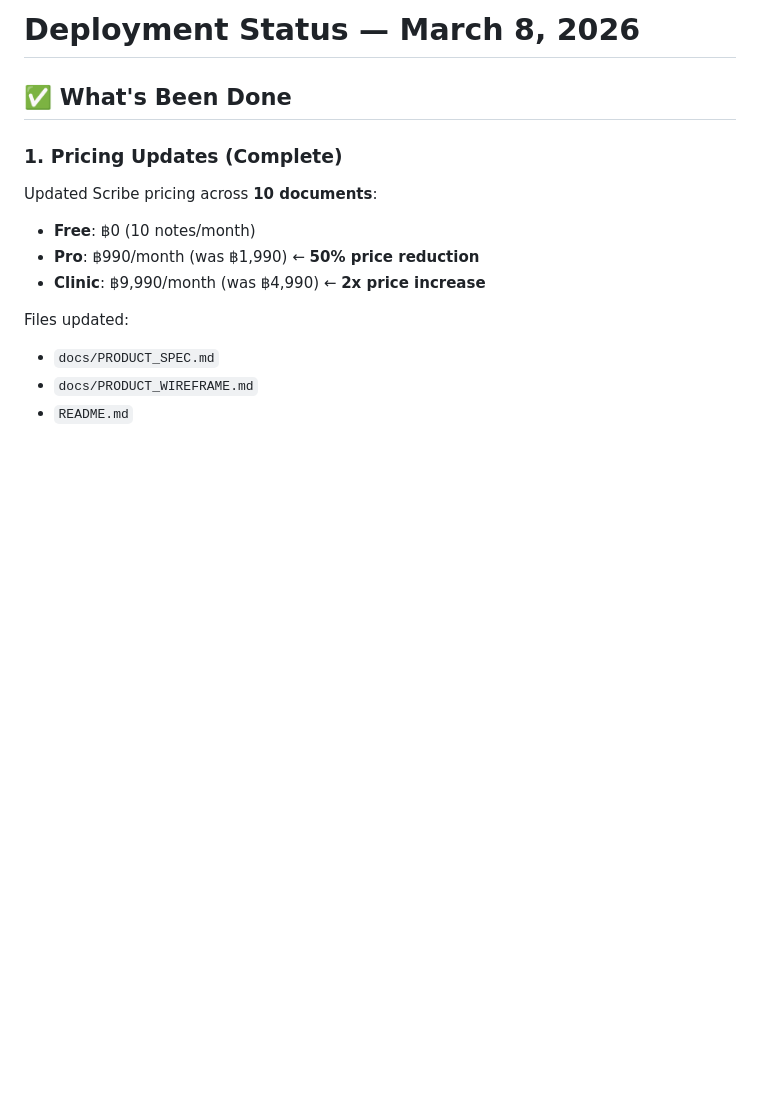
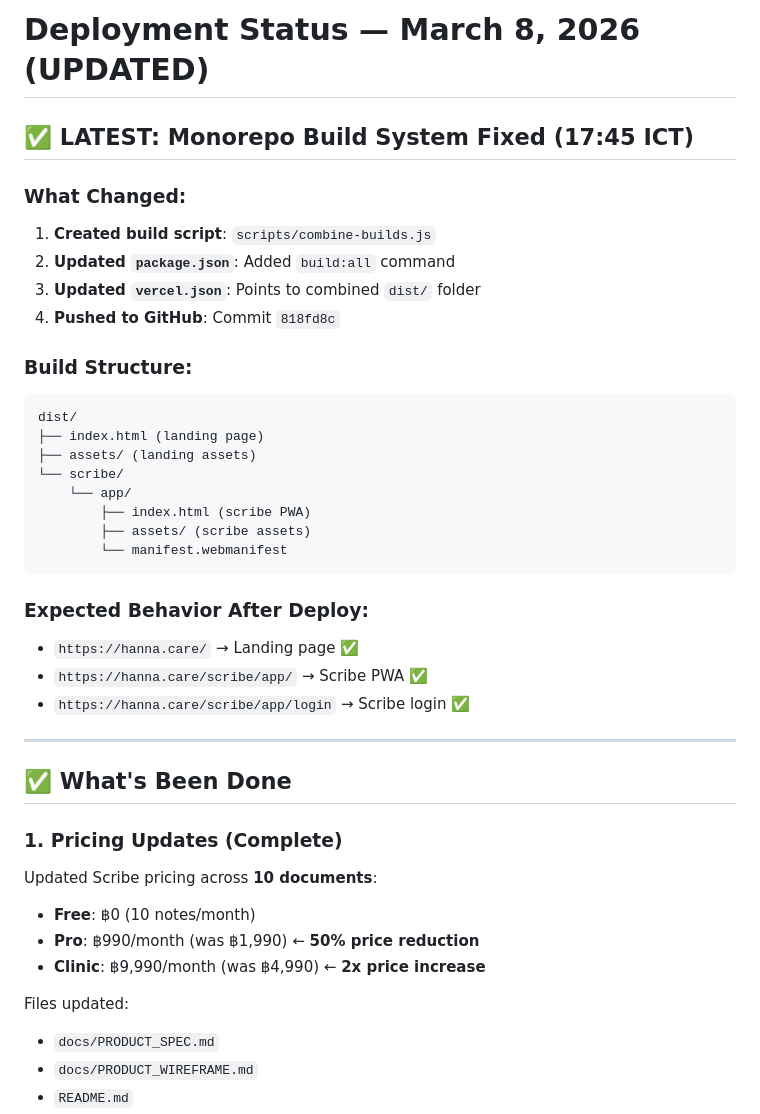
Before and after one commit to farhaned07/hanna-line-bot, a Markdown page: DEPLOYMENT_STATUS.md, the part around the change. Drawn GitHub-style; blank space fills up the shorter version.

Commit message:
docs: Update deployment status with monorepo fix
Co-authored-by: Qwen-Coder <qwen-coder@alibabacloud.com>

````diff
--- a/DEPLOYMENT_STATUS.md
+++ b/DEPLOYMENT_STATUS.md
@@ -1,4 +1,31 @@
-# Deployment Status — March 8, 2026
+# Deployment Status — March 8, 2026 (UPDATED)
+
+## ✅ LATEST: Monorepo Build System Fixed (17:45 ICT)
+
+### What Changed:
+1. **Created build script**: `scripts/combine-builds.js`
+2. **Updated `package.json`**: Added `build:all` command
+3. **Updated `vercel.json`**: Points to combined `dist/` folder
+4. **Pushed to GitHub**: Commit `818fd8c`
+
+### Build Structure:
+```
+dist/
+├── index.html (landing page)
+├── assets/ (landing assets)
+└── scribe/
+    └── app/
+        ├── index.html (scribe PWA)
+        ├── assets/ (scribe assets)
+        └── manifest.webmanifest
+```
+
+### Expected Behavior After Deploy:
+- `https://hanna.care/` → Landing page ✅
+- `https://hanna.care/scribe/app/` → Scribe PWA ✅
+- `https://hanna.care/scribe/app/login` → Scribe login ✅
+
+---
 
 ## ✅ What's Been Done
 
````
